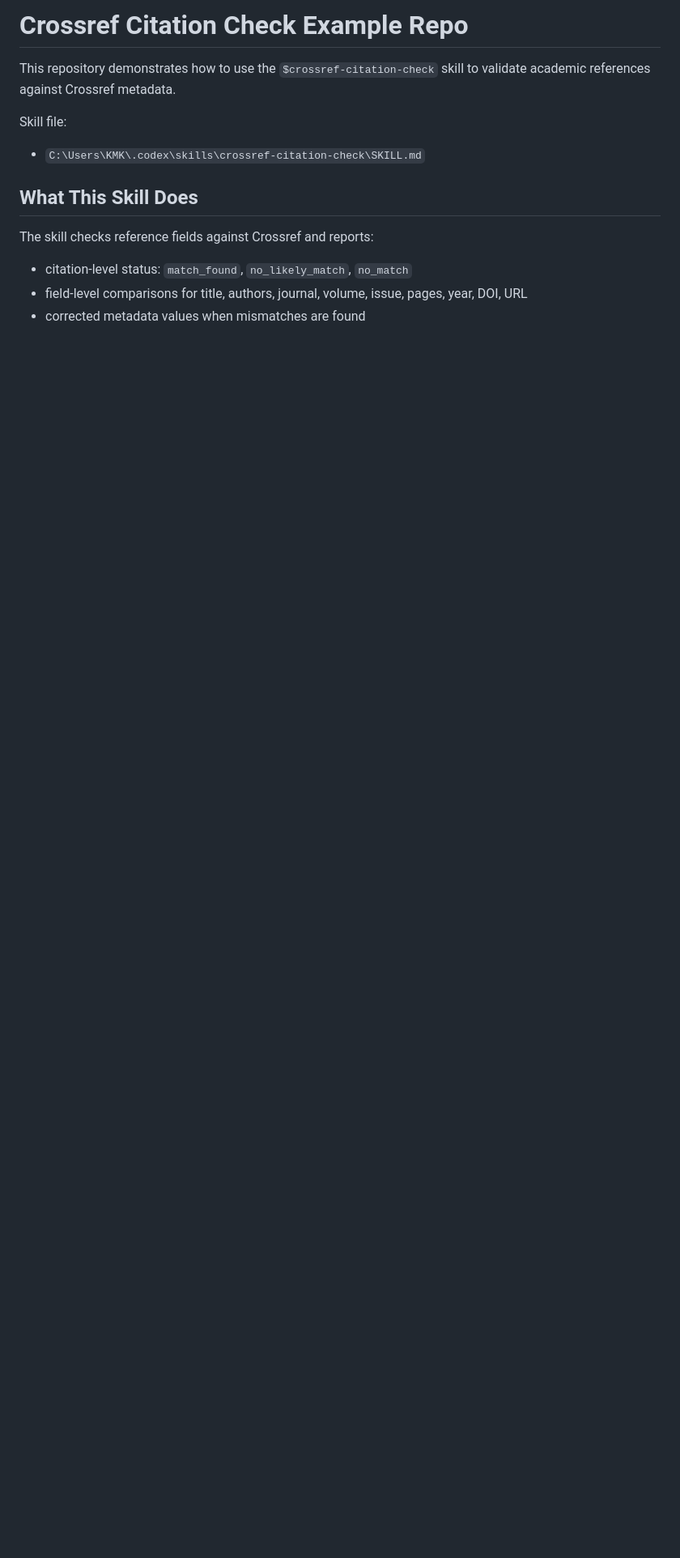
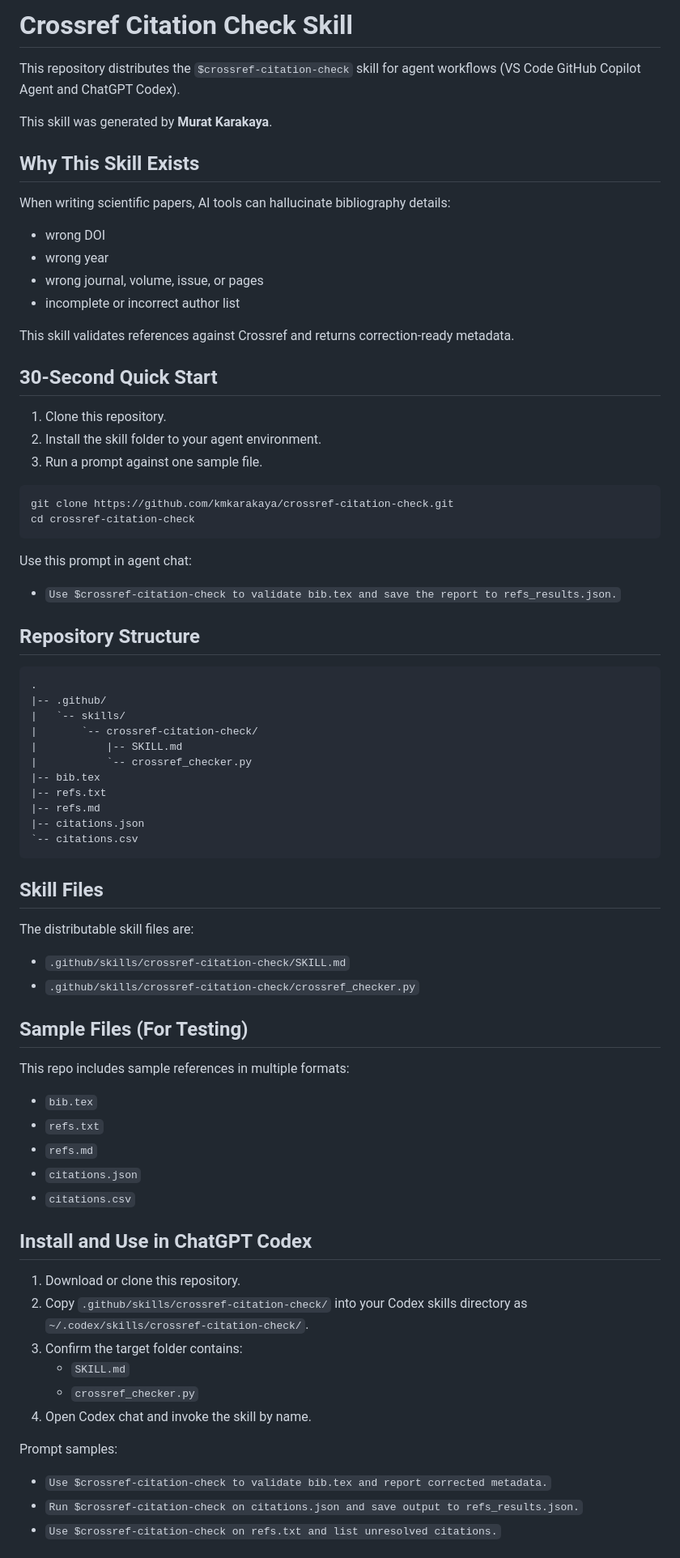
Before and after one commit to kmkarakaya/crossref-citation-check, a Markdown page: README.md, the part around one of its changes. Shown at 81% size. Rendered like a GitHub page; blank space fills up the shorter version.

````diff
--- a/README.md
+++ b/README.md
@@ -1,13 +1,75 @@
-# Crossref Citation Check Example Repo
+# Crossref Citation Check Skill
 
-This repository demonstrates how to use the `$crossref-citation-check` skill to validate academic references against Crossref metadata.
+This repository distributes the `$crossref-citation-check` skill for agent workflows (VS Code GitHub Copilot Agent and ChatGPT Codex).
 
-Skill file:
-- `C:\Users\KMK\.codex\skills\crossref-citation-check\SKILL.md`
+This skill was generated by **Murat Karakaya**.
 
-## What This Skill Does
+## Why This Skill Exists
 
-The skill checks reference fields against Crossref and reports:
-- citation-level status: `match_found`, `no_likely_match`, `no_match`
-- field-level comparisons for title, authors, journal, volume, issue, pages, year, DOI, URL
-- corrected metadata values when mismatches are found
+When writing scientific papers, AI tools can hallucinate bibliography details:
+- wrong DOI
+- wrong year
+- wrong journal, volume, issue, or pages
+- incomplete or incorrect author list
+
+This skill validates references against Crossref and returns correction-ready metadata.
+
+## 30-Second Quick Start
+
+1. Clone this repository.
+2. Install the skill folder to your agent environment.
+3. Run a prompt against one sample file.
+
+```powershell
+git clone https://github.com/kmkarakaya/crossref-citation-check.git
+cd crossref-citation-check
+```
+
+Use this prompt in agent chat:
+- `Use $crossref-citation-check to validate bib.tex and save the report to refs_results.json.`
+
+## Repository Structure
+
+```text
+.
+|-- .github/
+|   `-- skills/
+|       `-- crossref-citation-check/
+|           |-- SKILL.md
+|           `-- crossref_checker.py
+|-- bib.tex
+|-- refs.txt
+|-- refs.md
+|-- citations.json
+`-- citations.csv
+```
+
+## Skill Files
+
+The distributable skill files are:
+- `.github/skills/crossref-citation-check/SKILL.md`
+- `.github/skills/crossref-citation-check/crossref_checker.py`
+
+## Sample Files (For Testing)
+
+This repo includes sample references in multiple formats:
+- `bib.tex`
+- `refs.txt`
+- `refs.md`
+- `citations.json`
+- `citations.csv`
+
+## Install and Use in ChatGPT Codex
+
+1. Download or clone this repository.
+2. Copy `.github/skills/crossref-citation-check/` into your Codex skills directory as `~/.codex/skills/crossref-citation-check/`.
+3. Confirm the target folder contains:
+   - `SKILL.md`
+   - `crossref_checker.py`
+4. Open Codex chat and invoke the skill by name.
+
+Prompt samples:
+- `Use $crossref-citation-check to validate bib.tex and report corrected metadata.`
+- `Run $crossref-citation-check on citations.json and save output to refs_results.json.`
+- `Use $crossref-citation-check on refs.txt and list unresolved citations.`
+
````
Also changed, not shown: other parts of README.md (+112 -103 lines).
